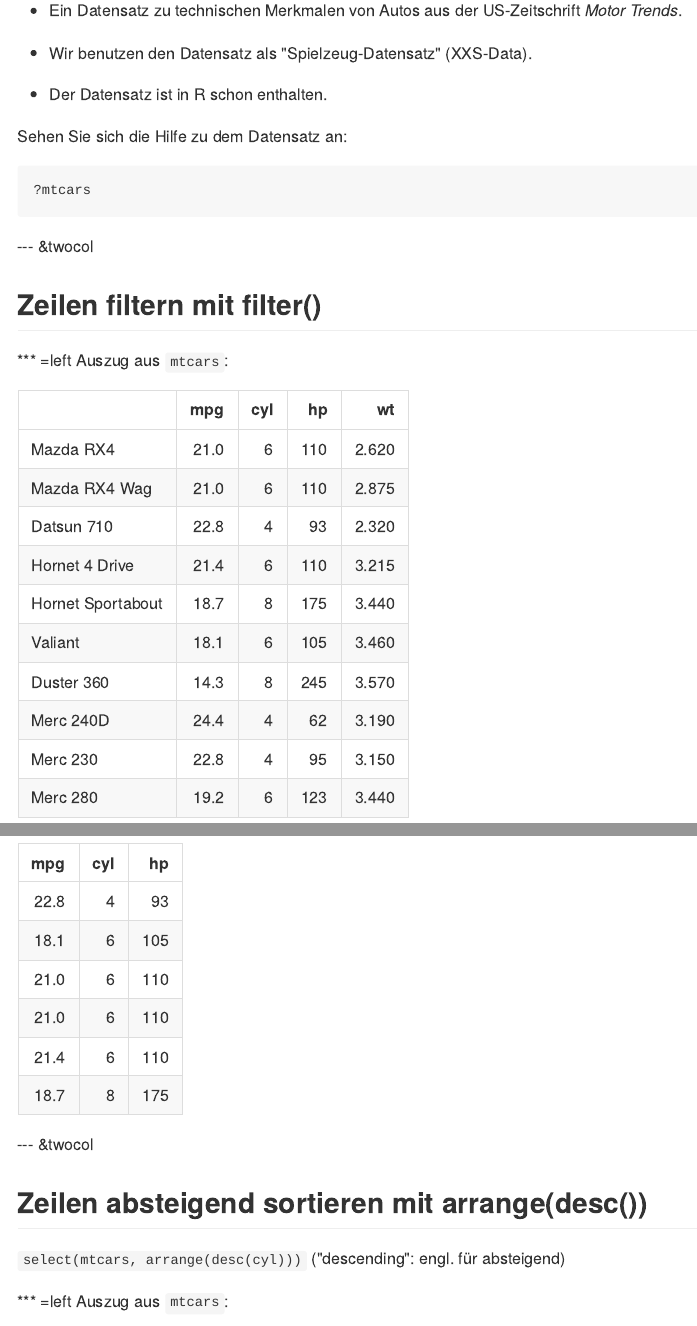
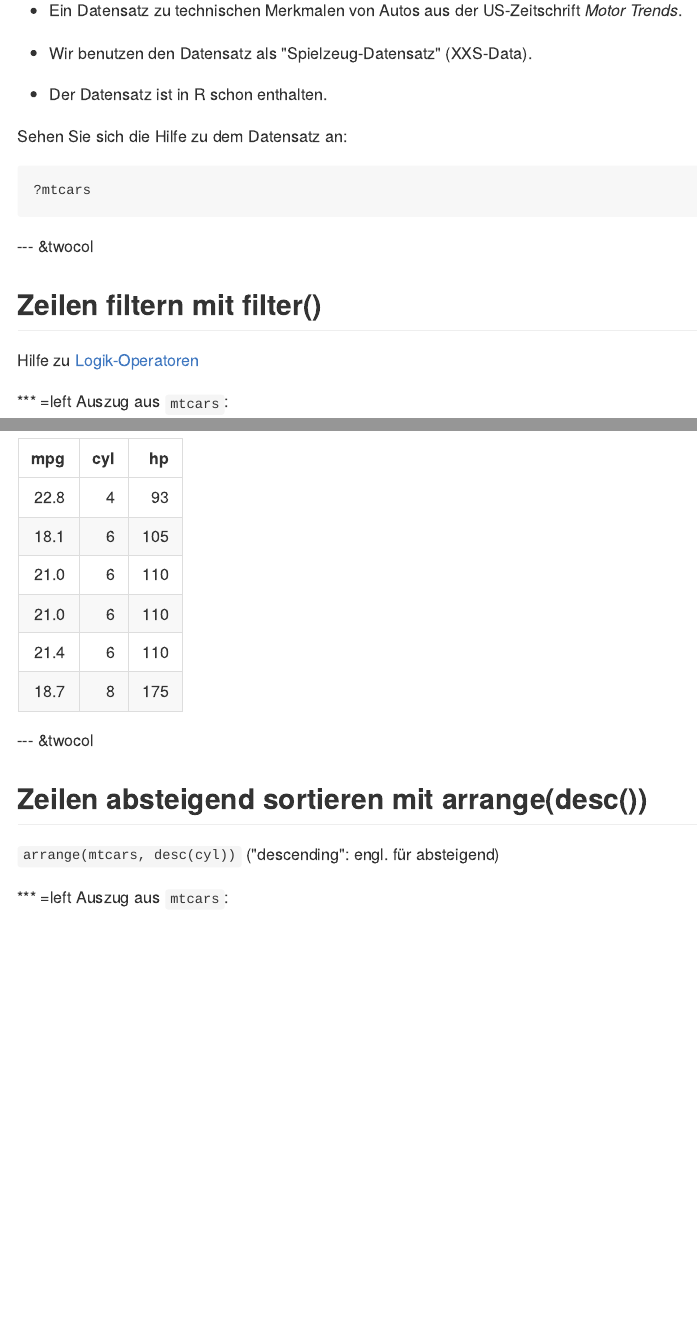
Before and after one commit to sebastiansauer/dplyr_WS, an R Markdown document (index.Rmd): the page in a window 1100 px wide, from 2950 px down, and a second part further down, joined at a grey line. The pictures show the output file index.md that the author committed with the source, drawn offline in the style of GitHub.

Commit message:
finalize index.html

````diff
--- a/index.Rmd
+++ b/index.Rmd
@@ -179,6 +179,8 @@ Sehen Sie sich die Hilfe zu dem Datensatz an:
 
 ## Zeilen filtern mit filter()
 
+Hilfe zu [Logik-Operatoren](http://www.statmethods.net/management/operators.html)
+
 *** =left
 Auszug aus `mtcars`:
 ```{r, echo = FALSE}
@@ -317,7 +319,7 @@ head(mtcars) %>% select(mpg, cyl, hp) %>%  arrange(cyl, hp) %>% kable
 
 ## Zeilen absteigend sortieren mit arrange(desc())
 
-`select(mtcars, arrange(desc(cyl)))` ("descending": engl. für absteigend)
+`arrange(mtcars, desc(cyl))` ("descending": engl. für absteigend)
 
 
 *** =left
````
Also changed, not shown: index.html, index.md, index.Rmd (2 more changed lines).
